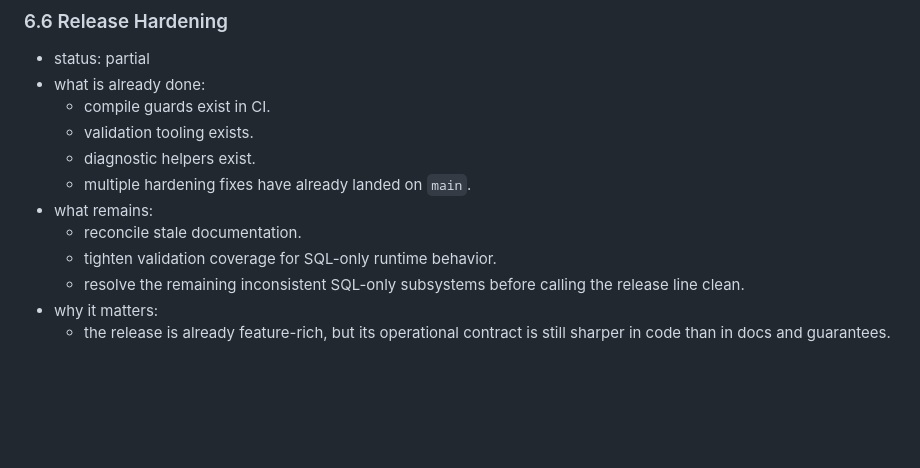
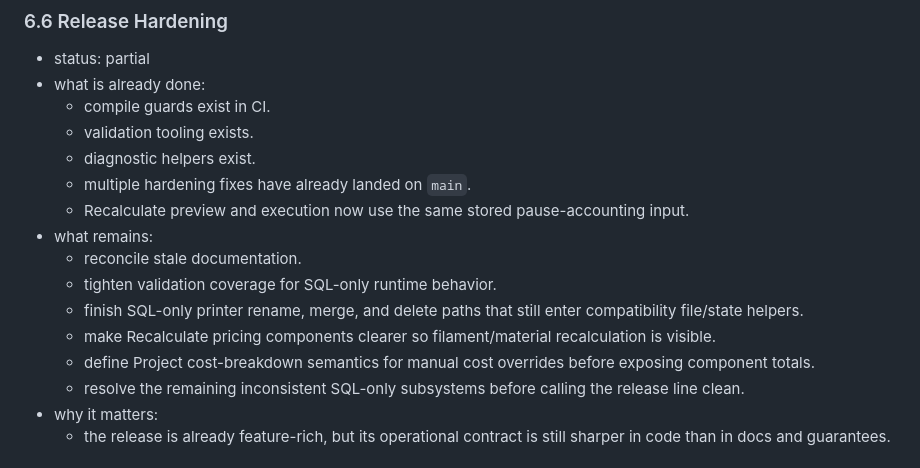
Before and after one commit to khisanthax/klipper-cost-dashboard, a Markdown page: docs/unified_roadmap.md, the part around the change. Rendered like a GitHub page; blank space fills up the shorter version.

Commit message:
docs(roadmap): record Phase 6.6 hardening backlog

```diff
--- a/docs/unified_roadmap.md
+++ b/docs/unified_roadmap.md
@@ -149,9 +149,13 @@ This is the live execution phase.
   - validation tooling exists.
   - diagnostic helpers exist.
   - multiple hardening fixes have already landed on `main`.
+  - Recalculate preview and execution now use the same stored pause-accounting input.
 - what remains:
   - reconcile stale documentation.
   - tighten validation coverage for SQL-only runtime behavior.
+  - finish SQL-only printer rename, merge, and delete paths that still enter compatibility file/state helpers.
+  - make Recalculate pricing components clearer so filament/material recalculation is visible.
+  - define Project cost-breakdown semantics for manual cost overrides before exposing component totals.
   - resolve the remaining inconsistent SQL-only subsystems before calling the release line clean.
 - why it matters:
   - the release is already feature-rich, but its operational contract is still sharper in code than in docs and guarantees.
```
